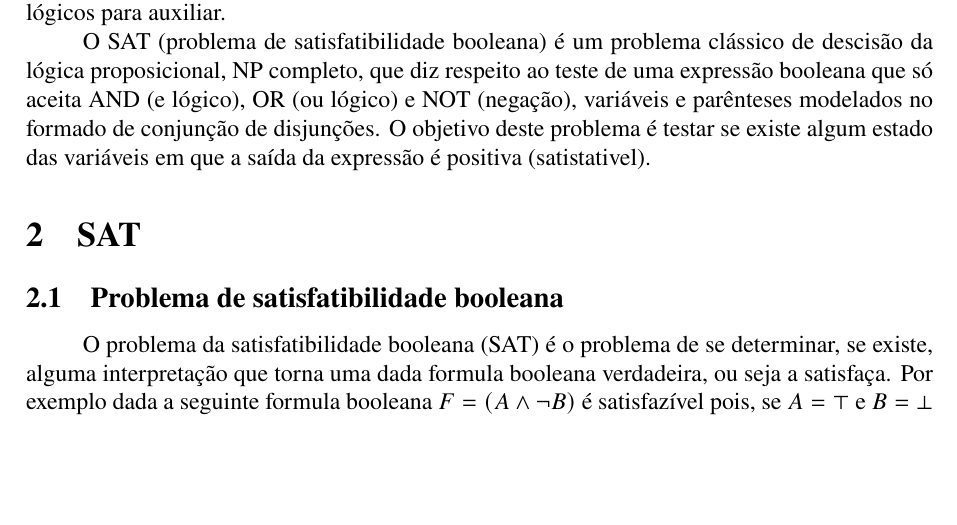
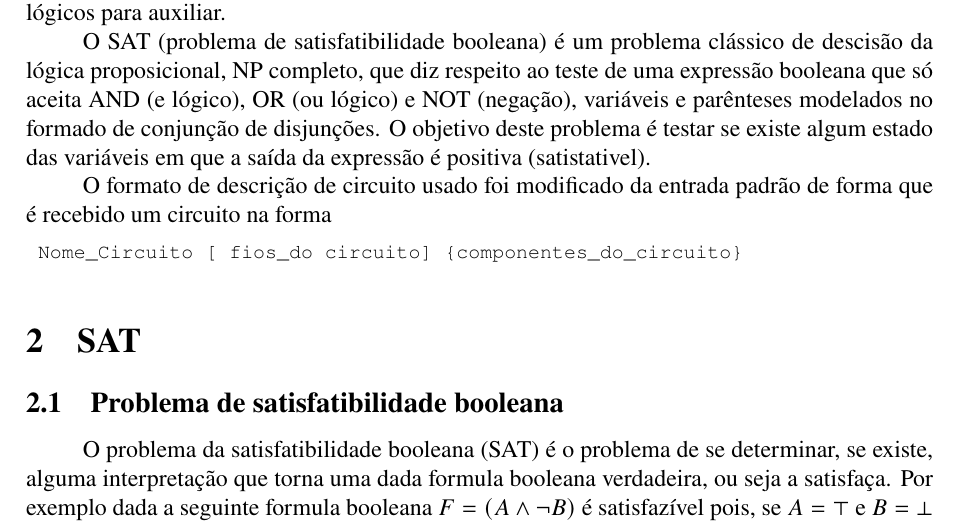
Before and after one commit to fasapa/satcirc, a LaTeX document (doc/relatorio/main.tex, which reads doc/relatorio/intro.tex): part of page 1 of 4, cut so that both start at the same text, the shorter picture padded with empty space. Compiled offline with pdfLaTeX.

Commit message:
Descrição de Circuito

```diff
--- a/doc/relatorio/intro.tex
+++ b/doc/relatorio/intro.tex
@@ -6,3 +6,8 @@ Na atualidade os sistemas digitais estão crescendo exponencialmente em complexi
 Porêm apenas a aplicação direta de IA não é suficiente, precisa-se modelar o problema e processar as informações da tal forma que o algoritmo possa chegar a uma conclusão de forma eficiênte. Para tal foi escolhido o modelo SAT e uma forma baseada na descrição de circuitos lógicos para auxiliar.
 
 O SAT (problema de satisfatibilidade booleana) é um problema clássico de descisão da lógica proposicional, NP completo, que diz respeito ao teste de uma expressão booleana que só aceita AND (e lógico), OR (ou lógico) e NOT (negação), variáveis e parênteses modelados no formado de conjunção de disjunções. O objetivo deste problema é testar se existe algum estado das variáveis em que a saída da expressão é positiva (satistativel).
+
+O formato de descrição de circuito usado foi modificado da entrada padrão de forma que é recebido um circuito na forma
+\begin{lstlisting}
+ Nome_Circuito [ fios_do circuito] {componentes_do_circuito}
+\end{lstlisting}
```
